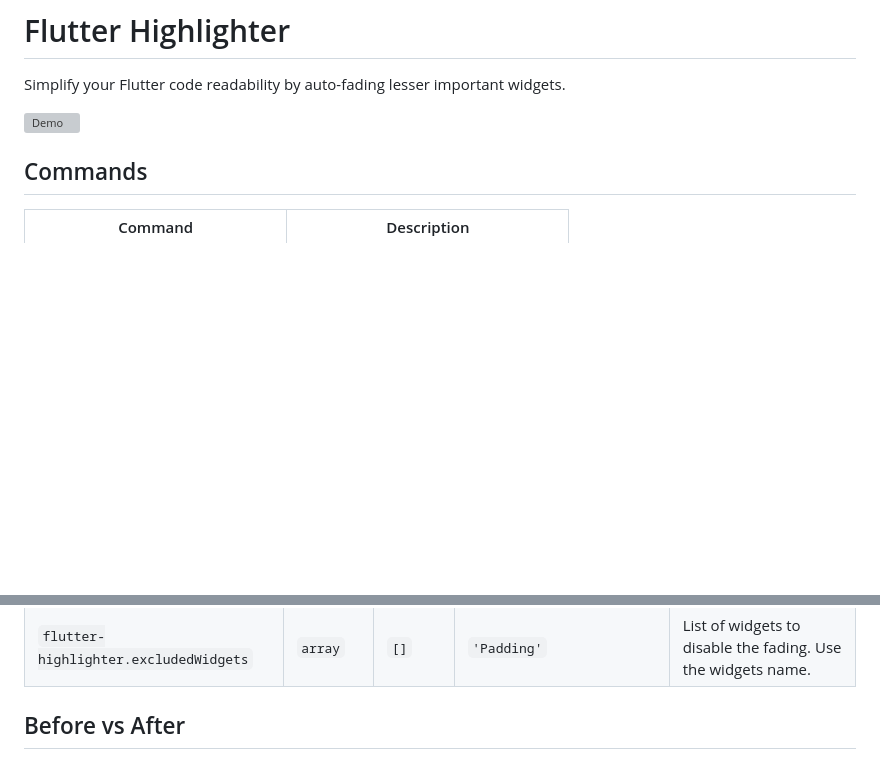
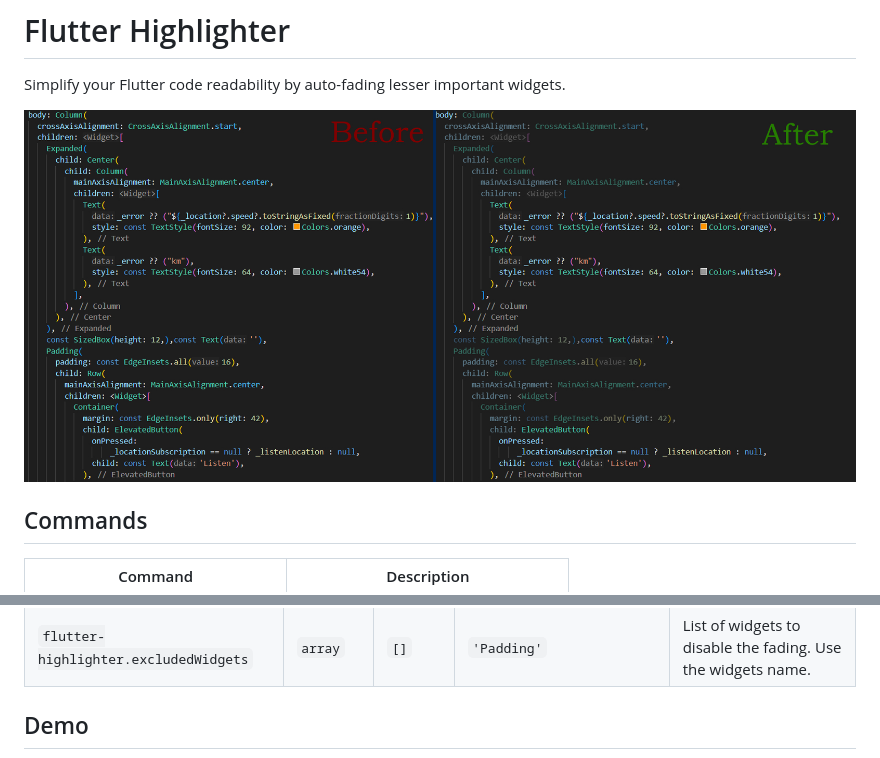
Before and after one commit to dozsolti/flutter-highlighter, a Markdown page: README.md, 2 parts joined by grey strips. Drawn GitHub-style; pictures changed too: images/before-vs-after.jpg (added); blank space fills up the shorter version; grey boxes are pictures that could not be loaded.

```diff
--- a/README.md
+++ b/README.md
@@ -3,7 +3,7 @@
 
 Simplify your Flutter code readability by auto-fading lesser important widgets.
 
-![Demo](./images/demo.gif)
+![Before vs After](./images/before-vs-after.jpg)
 
 
 ## Commands
@@ -22,5 +22,5 @@ Simplify your Flutter code readability by auto-fading lesser important widgets.
 | `flutter-highlighter.excludedWidgets` | `array` | `[]` | `'Padding'` | List of widgets to disable the fading. Use the widgets name.  |
 
 
-## Before vs After
+## Demo
 
```
Also changed, not shown: other parts of README.md (+1 -1 lines), images/after.jpg (deleted), images/before-after.jpg (deleted), images/before.jpg (deleted), 1 other file.
